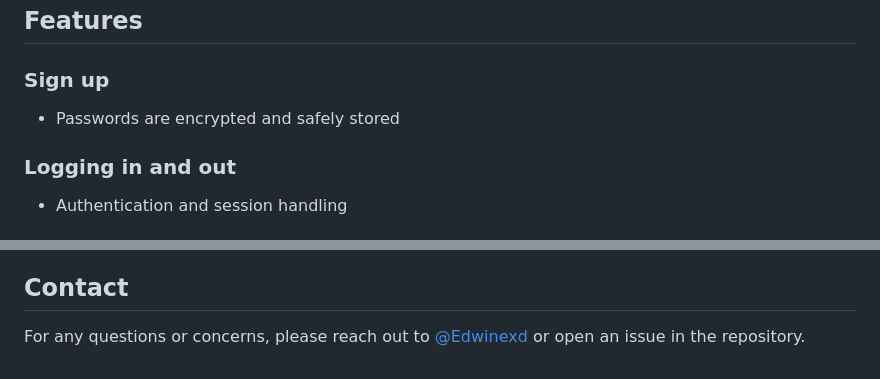
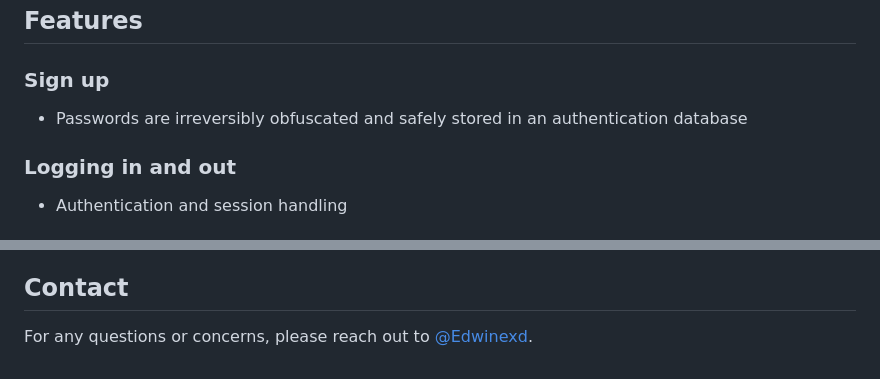
Before and after one commit to Edwinexd/dsv-pvt, a Markdown page: README.md, 2 parts joined by grey strips. Rendered like a GitHub page.

Commit message:
feedback update

```diff
--- a/README.md
+++ b/README.md
@@ -26,7 +26,7 @@ Lace Up & Lead The Way is a pre-race training app designed to be a companion and
 ## Features
 
 ### Sign up
-  - Passwords are encrypted and safely stored
+  - Passwords are irreversibly obfuscated and safely stored in an authentication database
 ### Logging in and out
   - Authentication and session handling
 ### Profiles
@@ -152,4 +152,4 @@ Lace Up & Lead The Way is open source and released under the GPL 3.0 license. Se
 
 ## Contact
 
-For any questions or concerns, please reach out to [@Edwinexd](https://github.com/Edwinexd) or open an issue in the repository.
+For any questions or concerns, please reach out to [@Edwinexd](https://github.com/Edwinexd).
```
